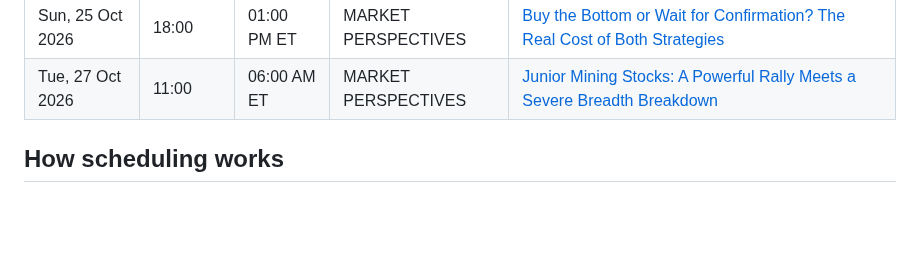
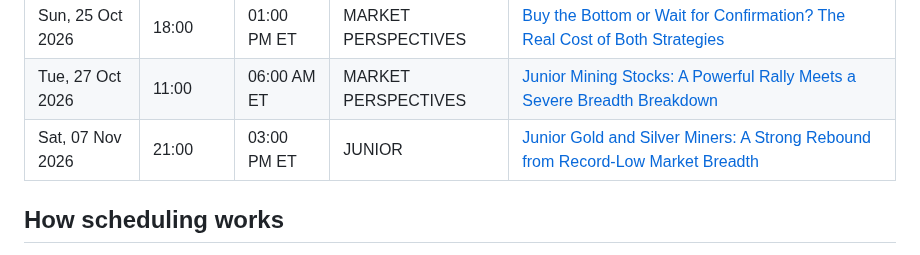
Before and after one commit to BroadLuis/structural-alpha-research, a Markdown page: PUBLICATION_SCHEDULE.md, the part around the change. Drawn GitHub-style; blank space fills up the shorter version.

Commit message:
Refresh upcoming and released research studies

```diff
--- a/PUBLICATION_SCHEDULE.md
+++ b/PUBLICATION_SCHEDULE.md
@@ -28,6 +28,7 @@ Times are shown in **Madrid** and **New York (ET)**, with daylight-saving change
 | Sun, 25 Oct 2026 | 14:30 | 09:30 AM ET | JUNIOR | [Junior Miners: Record-Low Market Breadth Across 482 Securities](studies/2026-10-25-junior/index.html) |
 | Sun, 25 Oct 2026 | 18:00 | 01:00 PM ET | MARKET PERSPECTIVES | [Buy the Bottom or Wait for Confirmation? The Real Cost of Both Strategies](perspectives/2026-10-25-buy-early-or-wait-for-confirmation/index.html) |
 | Tue, 27 Oct 2026 | 11:00 | 06:00 AM ET | MARKET PERSPECTIVES | [Junior Mining Stocks: A Powerful Rally Meets a Severe Breadth Breakdown](perspectives/2026-10-27-junior-miners-long-cycle/index.html) |
+| Sat, 07 Nov 2026 | 21:00 | 03:00 PM ET | JUNIOR | [Junior Gold and Silver Miners: A Strong Rebound from Record-Low Market Breadth](studies/2026-11-07-junior/index.html) |
 
 ## How scheduling works
 
```
